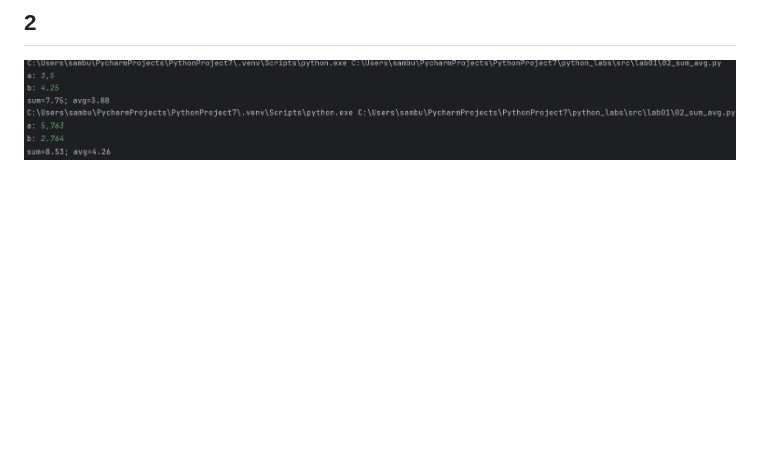
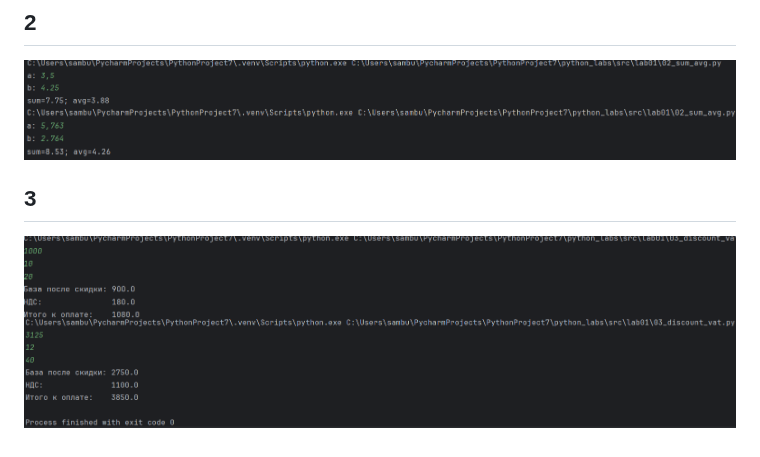
Before and after one commit to Samdevelopertakoisebe/python_labs, a Markdown page: README.md, the part around the change. GitHub-like rendering; pictures changed too: images/lab01/img_4.png (added), images/lab01/img_5.png (added); blank space fills up the shorter version.

```diff
--- a/README.md
+++ b/README.md
@@ -10,3 +10,8 @@
 
 ![Тестовые данные](./images/lab01/img_2.png)
 ![Личные данные](./images/lab01/img_3.png)
+
+## 3
+
+![Тестовые данные](./images/lab01/img_4.png)
+![Личные данные](./images/lab01/img_5.png)
```
Also changed, not shown: 1 other file.
